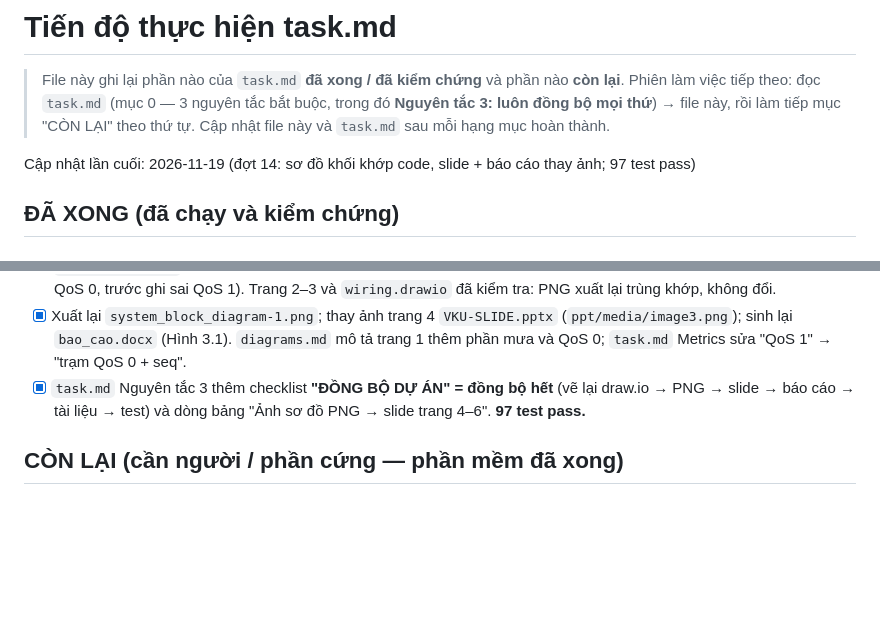
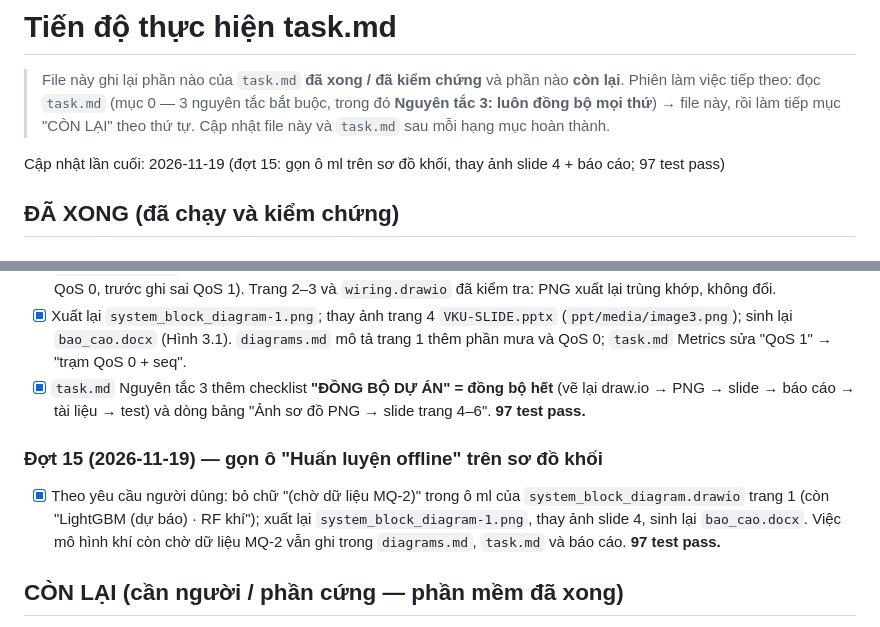
Before and after one commit to danhle396/pythonnhung, a Markdown page: PROGRESS.md, 2 parts joined by grey strips. Rendered like a GitHub page; blank space fills up the shorter version.

Commit message:
Sơ đồ khối: bỏ ghi chú chờ dữ liệu MQ-2 ở ô huấn luyện, thay ảnh slide 4 và báo cáo

```diff
--- a/PROGRESS.md
+++ b/PROGRESS.md
@@ -4,7 +4,7 @@
 > Phiên làm việc tiếp theo: đọc `task.md` (mục 0 — 3 nguyên tắc bắt buộc, trong đó **Nguyên tắc 3: luôn đồng bộ mọi thứ**)
 > → file này, rồi làm tiếp mục "CÒN LẠI" theo thứ tự. Cập nhật file này và `task.md` sau mỗi hạng mục hoàn thành.
 
-Cập nhật lần cuối: 2026-11-19 (đợt 14: sơ đồ khối khớp code, slide + báo cáo thay ảnh; 97 test pass)
+Cập nhật lần cuối: 2026-11-19 (đợt 15: gọn ô ml trên sơ đồ khối, thay ảnh slide 4 + báo cáo; 97 test pass)
 
 ## ĐÃ XONG (đã chạy và kiểm chứng)
 
@@ -278,6 +278,11 @@ Cập nhật lần cuối: 2026-11-19 (đợt 14: sơ đồ khối khớp code,
 - [x] `task.md` Nguyên tắc 3 thêm checklist **"ĐỒNG BỘ DỰ ÁN" = đồng bộ hết** (vẽ lại draw.io → PNG → slide → báo cáo → tài liệu
       → test) và dòng bảng "Ảnh sơ đồ PNG → slide trang 4–6". **97 test pass.**
 
+### Đợt 15 (2026-11-19) — gọn ô "Huấn luyện offline" trên sơ đồ khối
+- [x] Theo yêu cầu người dùng: bỏ chữ "(chờ dữ liệu MQ-2)" trong ô ml của `system_block_diagram.drawio` trang 1 (còn
+      "LightGBM (dự báo) · RF khí"); xuất lại `system_block_diagram-1.png`, thay ảnh slide 4, sinh lại `bao_cao.docx`.
+      Việc mô hình khí còn chờ dữ liệu MQ-2 vẫn ghi trong `diagrams.md`, `task.md` và báo cáo. **97 test pass.**
+
 ## CÒN LẠI (cần người / phần cứng — phần mềm đã xong)
 - [ ] **Nhập số Google** (trang Dự báo → "Xác suất mưa so với Google") ≥ 40 giờ rồi bấm "Học lại hiệu chỉnh"; ghi % số giờ
       lệch ≤ 10 trước/sau khi học vào báo cáo §5.1.
```
Also changed, not shown: task.md (+1 -1 lines), docs/architecture/system_block_diagram-1.png, 3 other files.
